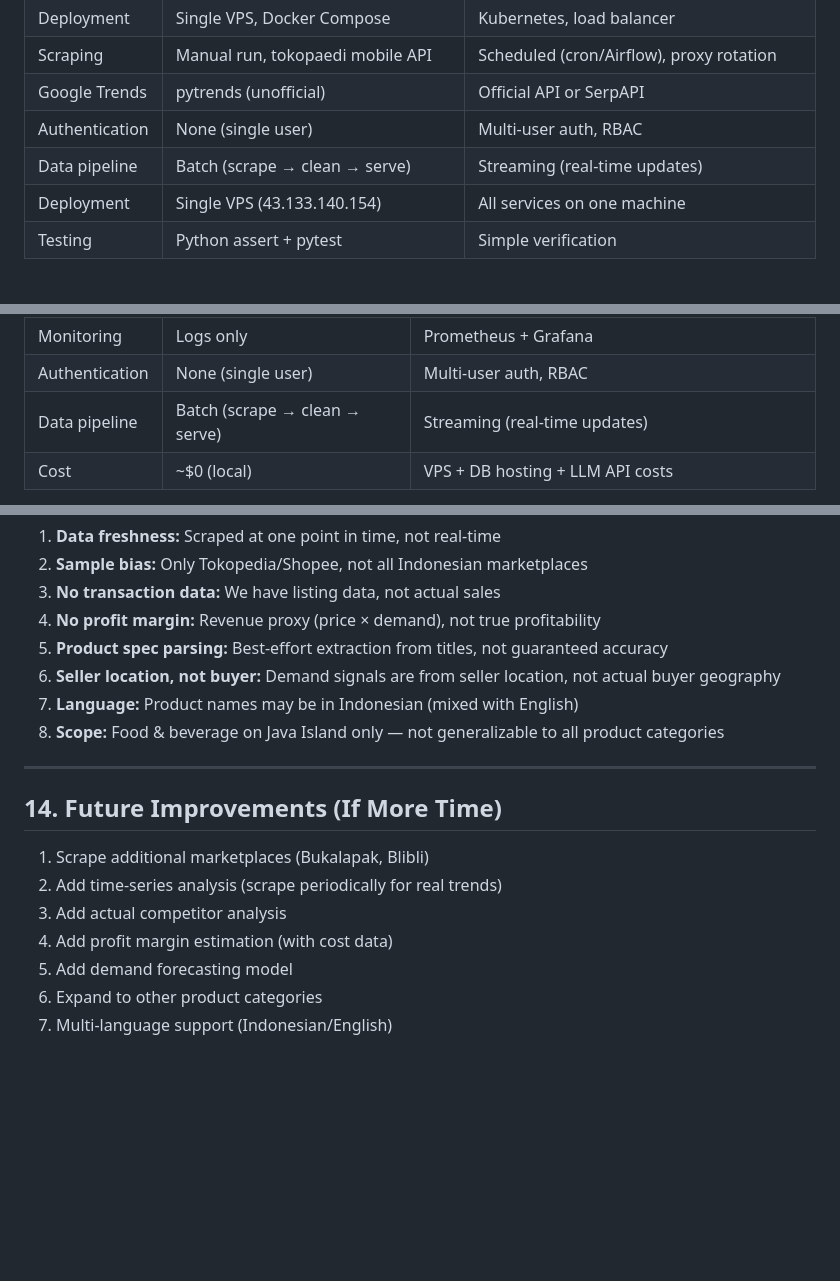
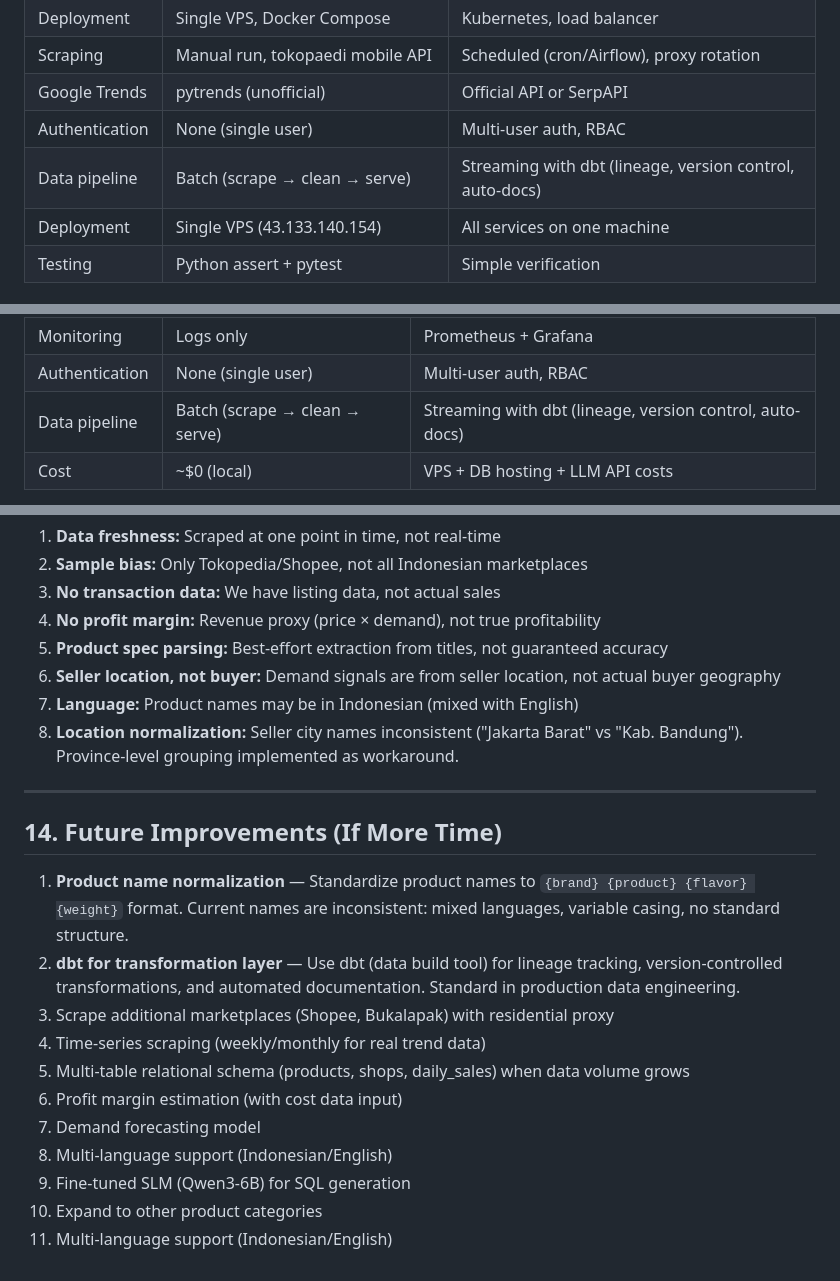
Before and after one commit to zakysyihan/gt-intelligence, a Markdown page: SPEC.md, 3 parts joined by grey strips. Rendered like a GitHub page; blank space fills up the shorter version.

Commit message:
SPEC.md: add product name normalization, dbt, location normalization to future improvements. Create data fixes prompt for Claude.

```diff
--- a/SPEC.md
+++ b/SPEC.md
@@ -414,7 +414,7 @@ Every element queries live data from DuckDB on each load.
 | Scraping | Manual run, tokopaedi mobile API | Scheduled (cron/Airflow), proxy rotation |
 | Google Trends | pytrends (unofficial) | Official API or SerpAPI |
 | Authentication | None (single user) | Multi-user auth, RBAC |
-| Data pipeline | Batch (scrape → clean → serve) | Streaming (real-time updates) |
+| Data pipeline | Batch (scrape → clean → serve) | Streaming with dbt (lineage, version control, auto-docs) |
 | Deployment | Single VPS (43.133.140.154) | All services on one machine |
 | Testing | Python assert + pytest | Simple verification |
 
@@ -446,7 +446,7 @@ This section documents what's POC/MVP and what would change in production.
 | Scheduling | Manual | Cron job or cloud scheduler |
 | Monitoring | Logs only | Prometheus + Grafana |
 | Authentication | None (single user) | Multi-user auth, RBAC |
-| Data pipeline | Batch (scrape → clean → serve) | Streaming (real-time updates) |
+| Data pipeline | Batch (scrape → clean → serve) | Streaming with dbt (lineage, version control, auto-docs) |
 | Cost | ~$0 (local) | VPS + DB hosting + LLM API costs |
 
 **The test case explicitly asks:** "what's included in the POC/MVP" and "what's not production-ready". This table answers both.
@@ -576,16 +576,20 @@ gt-intelligence/
 5. **Product spec parsing:** Best-effort extraction from titles, not guaranteed accuracy
 6. **Seller location, not buyer:** Demand signals are from seller location, not actual buyer geography
 7. **Language:** Product names may be in Indonesian (mixed with English)
-8. **Scope:** Food & beverage on Java Island only — not generalizable to all product categories
+8. **Location normalization:** Seller city names inconsistent ("Jakarta Barat" vs "Kab. Bandung"). Province-level grouping implemented as workaround.
 
 ---
 
 ## 14. Future Improvements (If More Time)
 
-1. Scrape additional marketplaces (Bukalapak, Blibli)
-2. Add time-series analysis (scrape periodically for real trends)
-3. Add actual competitor analysis
-4. Add profit margin estimation (with cost data)
-5. Add demand forecasting model
+1. **Product name normalization** — Standardize product names to `{brand} {product} {flavor} {weight}` format. Current names are inconsistent: mixed languages, variable casing, no standard structure.
+2. **dbt for transformation layer** — Use dbt (data build tool) for lineage tracking, version-controlled transformations, and automated documentation. Standard in production data engineering.
+3. Scrape additional marketplaces (Shopee, Bukalapak) with residential proxy
+4. Time-series scraping (weekly/monthly for real trend data)
+5. Multi-table relational schema (products, shops, daily_sales) when data volume grows
+6. Profit margin estimation (with cost data input)
+7. Demand forecasting model
+8. Multi-language support (Indonesian/English)
+9. Fine-tuned SLM (Qwen3-6B) for SQL generation
 6. Expand to other product categories
 7. Multi-language support (Indonesian/English)
```
Also changed, not shown: prompts/day3-data-fixes.md (added, +11 -0 lines).
